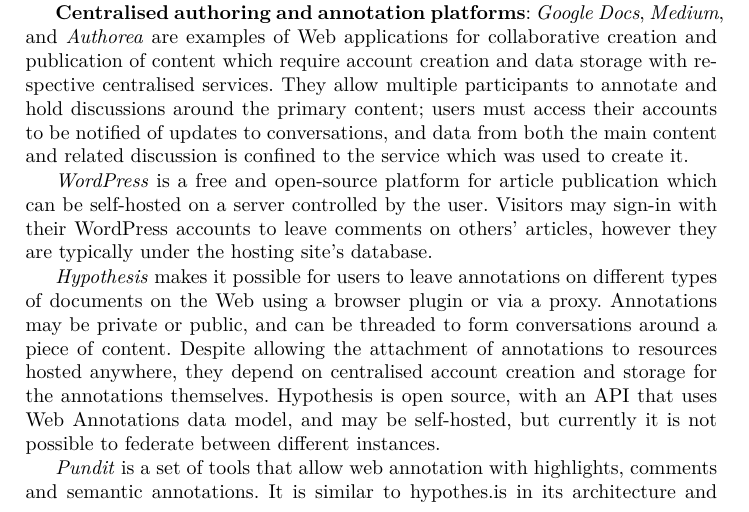
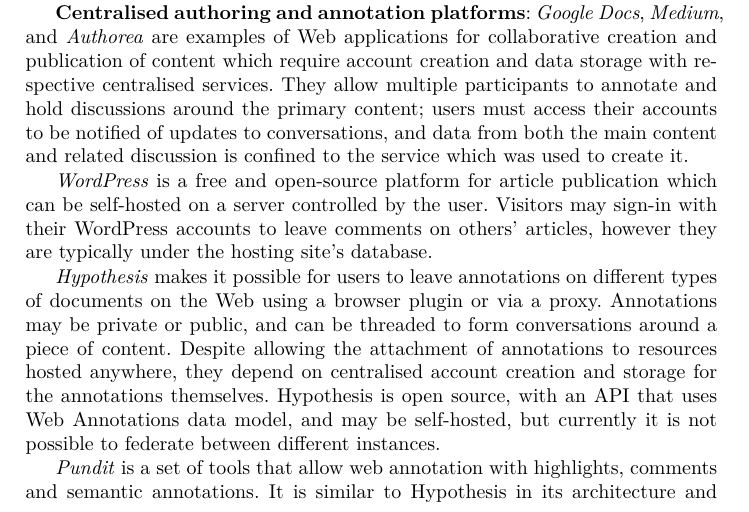
Before and after one commit to csarven/dokieli-rww, a LaTeX thesis (index.tex): part of page 3 of 13, cut so that both start at the same text. Compiled offline with pdfLaTeX.

Commit message:
consistent spelling

```diff
--- a/index.tex
+++ b/index.tex
@@ -96,7 +96,7 @@
 
                                 \textit{Hypothesis} makes it possible for users to leave annotations on different types of documents on the Web using a browser plugin or via a proxy. Annotations may be private or public, and can be threaded to form conversations around a piece of content. Despite allowing the attachment of annotations to resources hosted anywhere, they depend on centralised account creation and storage for the annotations themselves. Hypothesis is open source, with an API that uses Web Annotations data model, and may be self-hosted, but currently it is not possible to federate between different instances.
 
-                                \textit{Pundit} is a set of tools that allow web annotation with highlights, comments and semantic annotations. It is similar to hypothes.is in its architecture and deployment, i.e., annotations made through the pundit client require it to be saved on its corresponding annotations server.
+                                \textit{Pundit} is a set of tools that allow web annotation with highlights, comments and semantic annotations. It is similar to Hypothesis in its architecture and deployment, i.e., annotations made through the pundit client require it to be saved on its corresponding annotations server.
 
 
 
```
